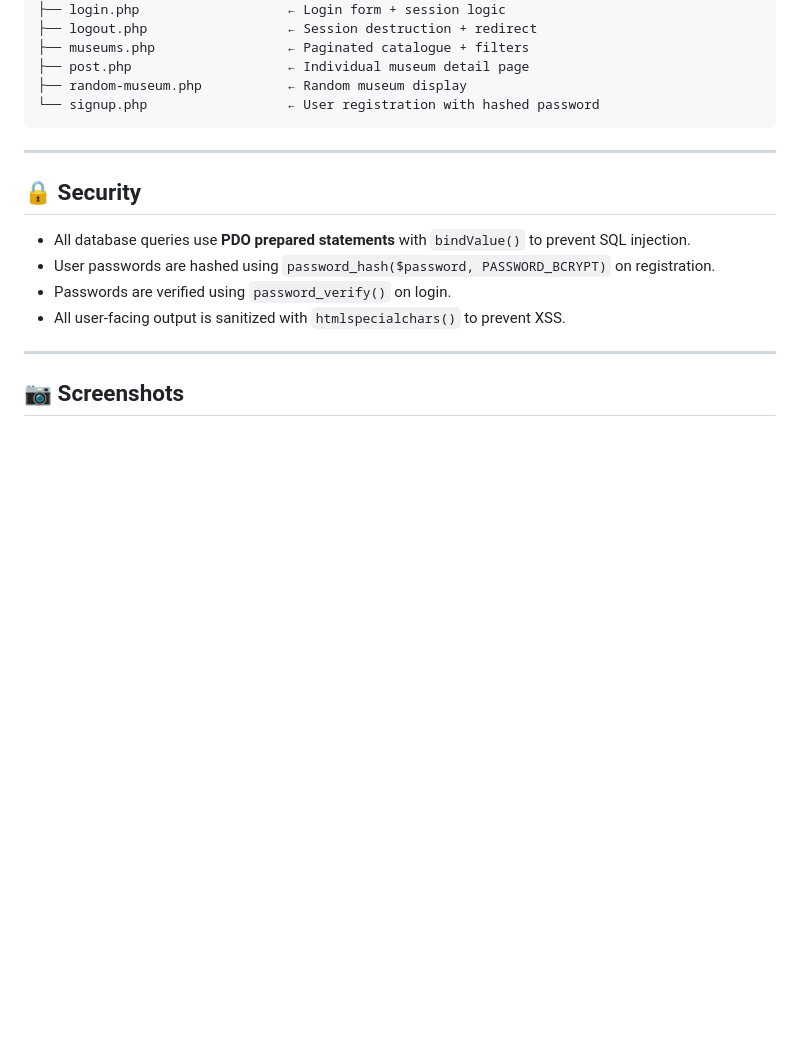
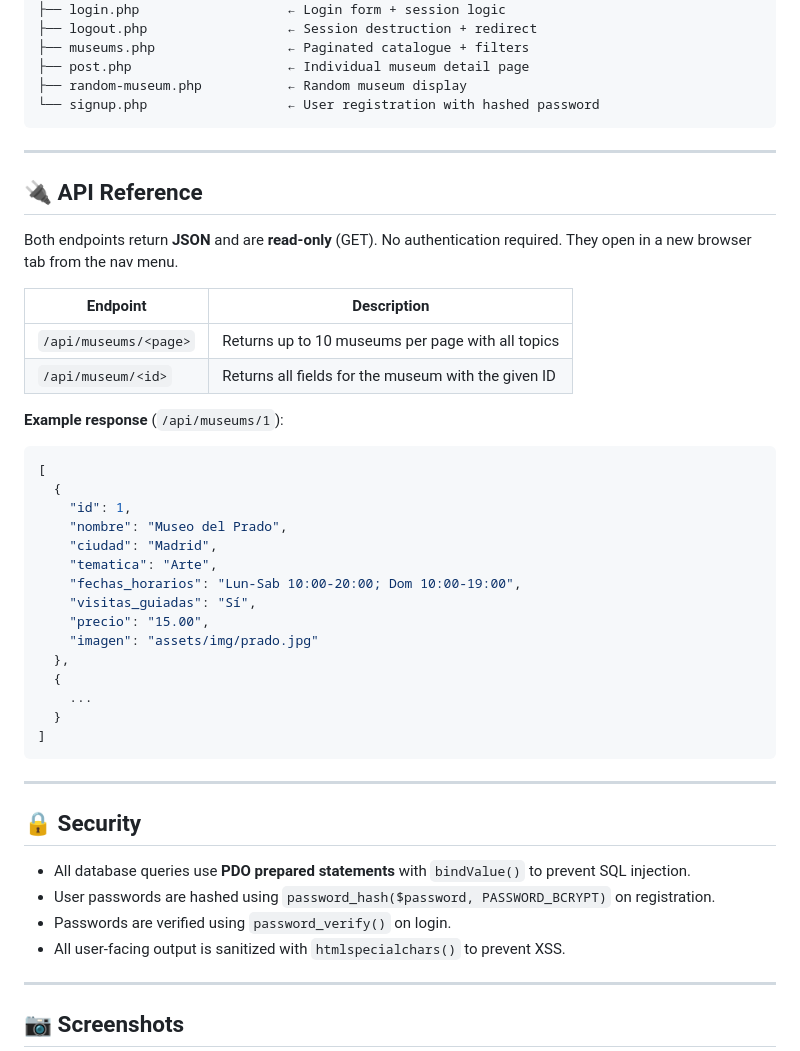
Before and after one commit to marcturu/php-museums, a Markdown page: README.md, the part around the change. Drawn GitHub-style; blank space fills up the shorter version.

````diff
--- a/README.md
+++ b/README.md
@@ -131,6 +131,36 @@ src/
 
 ---
 
+## 🔌 API Reference
+
+Both endpoints return **JSON** and are **read-only** (GET). No authentication required. They open in a new browser tab from the nav menu.
+
+| Endpoint | Description |
+|---|---|
+| `/api/museums/<page>` | Returns up to 10 museums per page with all topics |
+| `/api/museum/<id>` | Returns all fields for the museum with the given ID |
+
+**Example response** (`/api/museums/1`):
+```json
+[
+  {
+    "id": 1,
+    "nombre": "Museo del Prado",
+    "ciudad": "Madrid",
+    "tematica": "Arte",
+    "fechas_horarios": "Lun-Sab 10:00-20:00; Dom 10:00-19:00",
+    "visitas_guiadas": "Sí",
+    "precio": "15.00",
+    "imagen": "assets/img/prado.jpg"
+  },
+  {
+    ...
+  }
+]
+```
+
+---
+
 ## 🔒 Security
 
 - All database queries use **PDO prepared statements** with `bindValue()` to prevent SQL injection.
````
